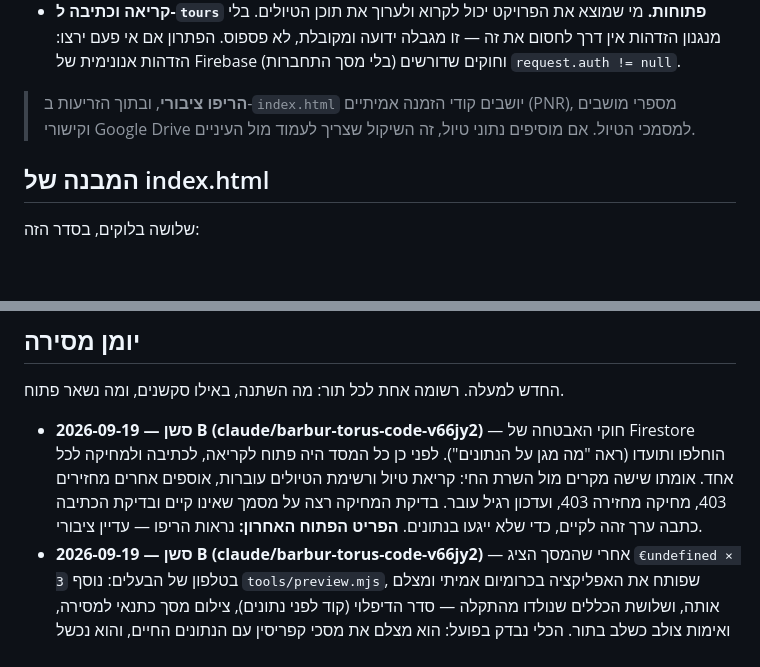
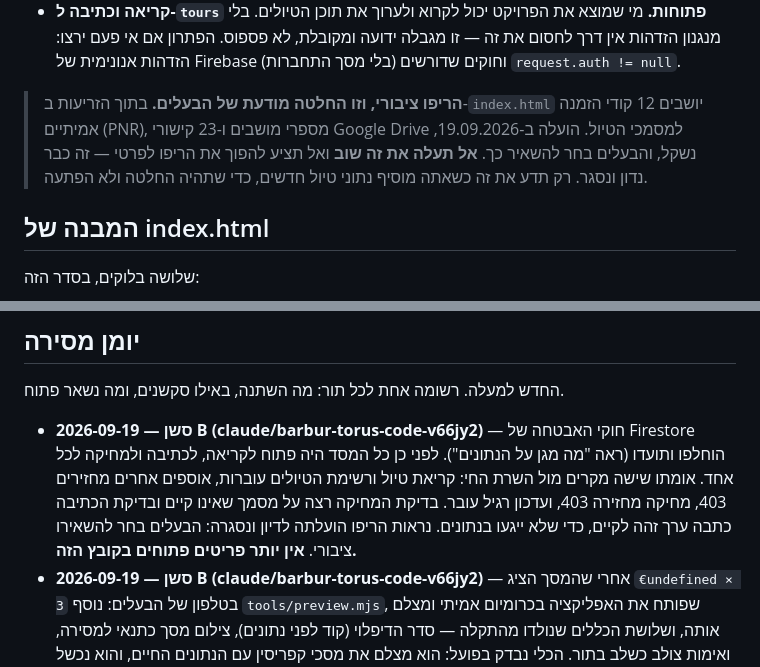
Before and after one commit to BARBURai/barbur-tours, a Markdown page: CLAUDE.md, 2 parts joined by grey strips. Drawn GitHub-style; blank space fills up the shorter version.

Commit message:
Record the repo's visibility as settled, not outstanding
The public repo carries real booking references and document links. It was
raised, weighed and the owner chose to leave it as it is. Written down as a
closed decision rather than an open risk, because the alternative is every
future session rediscovering it and reopening a conversation its owner has
already had and finished.

The fact itself stays on the page, since it is the thing to know before
adding new trip data. What goes is the invitation to argue about it.

Co-Authored-By: Claude Opus 5 <noreply@anthropic.com>
Claude-Session: https://claude.ai/code/session_01EtktmyNmvpeZRyryn6f9DS

```diff
--- a/CLAUDE.md
+++ b/CLAUDE.md
@@ -71,9 +71,11 @@ service cloud.firestore {
   הפתרון אם אי פעם ירצו: הזדהות אנונימית של Firebase (בלי מסך התחברות) וחוקים
   שדורשים `request.auth != null`.
 
-> **הריפו ציבורי**, ובתוך הזריעות ב-`index.html` יושבים קודי הזמנה אמיתיים (PNR),
-> מספרי מושבים וקישורי Google Drive למסמכי הטיול. אם מוסיפים נתוני טיול, זה השיקול
-> שצריך לעמוד מול העיניים.
+> **הריפו ציבורי, וזו החלטה מודעת של הבעלים.** בתוך הזריעות ב-`index.html` יושבים
+> 12 קודי הזמנה אמיתיים (PNR), מספרי מושבים ו-23 קישורי Google Drive למסמכי הטיול.
+> הועלה ב-19.09.2026, נשקל, והבעלים בחר להשאיר כך. **אל תעלה את זה שוב** ואל תציע
+> להפוך את הריפו לפרטי — זה כבר נדון ונסגר. רק תדע את זה כשאתה מוסיף נתוני טיול
+> חדשים, כדי שתהיה החלטה ולא הפתעה.
 
 ## המבנה של index.html
 
@@ -327,7 +329,8 @@ open-meteo) **אינם** כישלון — הם בדיוק מצב חוסר-הקל
   לקריאה, לכתיבה ולמחיקה לכל אחד. אומתו שישה מקרים מול השרת החי: קריאת טיול ורשימת
   הטיולים עוברות, אוספים אחרים מחזירים 403, מחיקה מחזירה 403, ועדכון רגיל עובר.
   בדיקת המחיקה רצה על מסמך שאינו קיים ובדיקת הכתיבה כתבה ערך זהה לקיים, כדי שלא
-  ייגעו בנתונים. **הפריט הפתוח האחרון:** נראות הריפו — עדיין ציבורי.
+  ייגעו בנתונים. נראות הריפו הועלתה לדיון ונסגרה: הבעלים בחר להשאירו ציבורי.
+  **אין יותר פריטים פתוחים בקובץ הזה.**
 - **2026-09-19 — סשן B (claude/barbur-torus-code-v66jy2)** — אחרי שהמסך הציג
   `€undefined × 3` בטלפון של הבעלים: נוסף `tools/preview.mjs`, שפותח את האפליקציה
   בכרומיום אמיתי ומצלם אותה, ושלושת הכללים שנולדו מהתקלה — סדר הדיפלוי (קוד לפני
```
